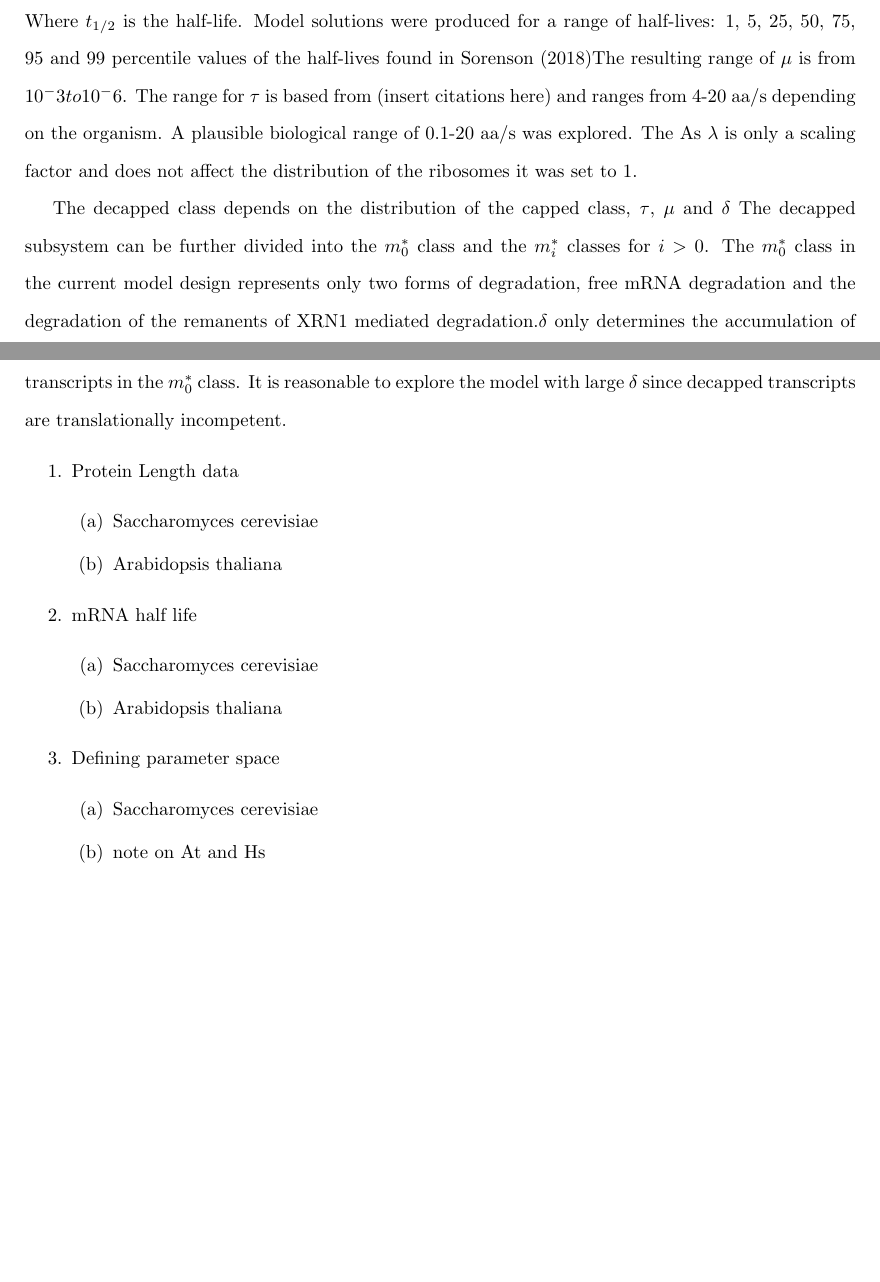
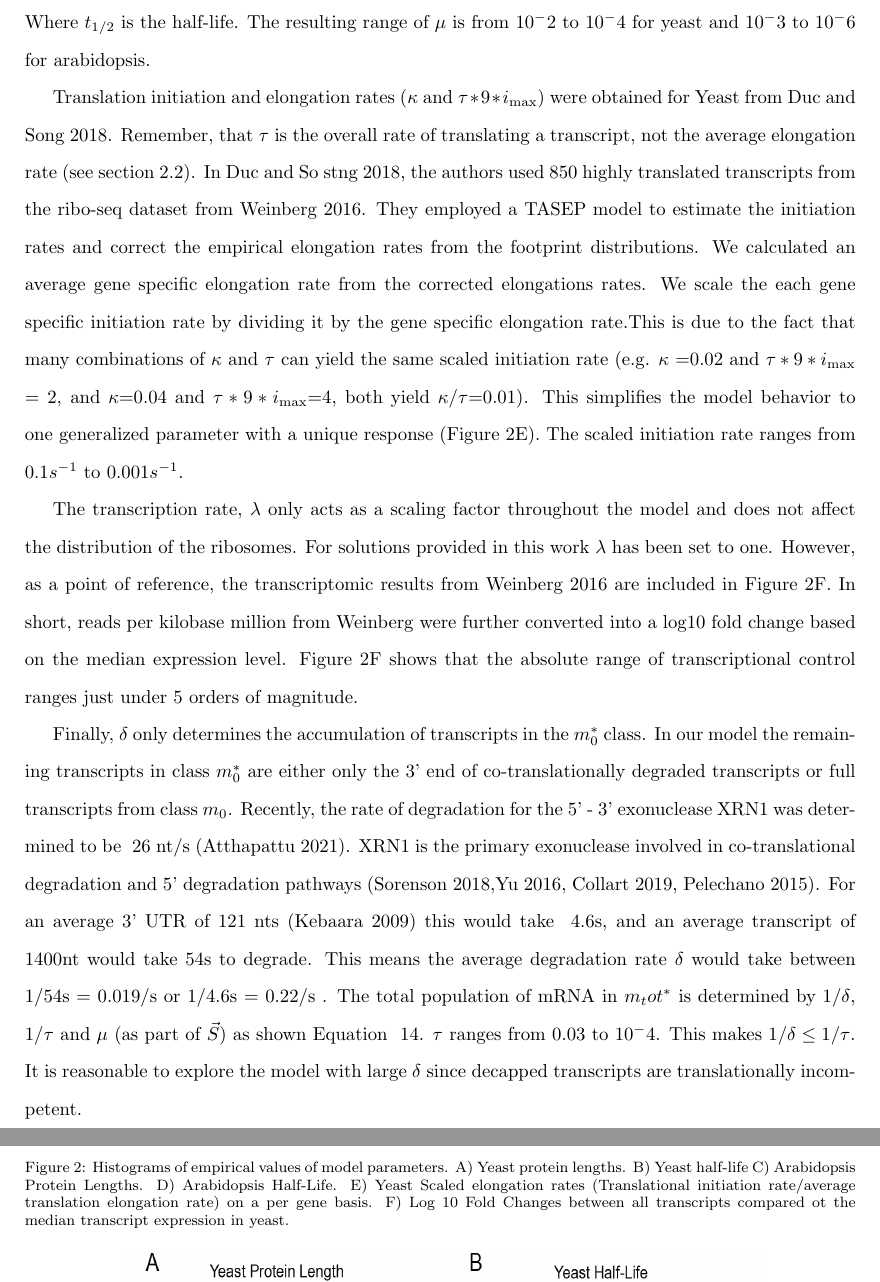
Before and after one commit to GilchristLab/polysomeModel, a LaTeX paper (mRNA_Populations.tex): two parts of pages 20 and 21 of 32 before the commit and two parts of pages 21 and 22 of 35 after it, joined at a grey line, cut at the place of the change, the shorter picture padded with empty space. The pictures show the PDF file mRNA_Populations.pdf that the author committed with the source.

Commit message:
updated most figures. Added log odds, added explanation of model output and distribution. Modified length, protein production and parameter histograms. Completed data sources section. Fixed minor math typos, including removing a minus sign from the final capped solution.

```diff
--- a/mRNA_Populations.tex
+++ b/mRNA_Populations.tex
@@ -581,7 +580,7 @@ $\mu$ affects both the total transcript abundance and the distribution of riboso
 First $\mu$ controls the rate of outflow from capped unto decapped, and second it shifts mRNAs to lower ribosomal classes.
 		%mu has two effects. First it is one of the main determining factors of the overall abundance of transcripts. Second it weighs every category in the capped class except m imax. At high mu it quickly dominates moving transcripts quickly into the decapped class allowing for low ribosomal loading. At small mu values it allows for translation. 1/mu is the primary degradation rate of the system and mostly specifies the half life of a transcript.
 The solution to the system, as presented previously, can be expressed in the determinant-adjoint form:
-	\begin{equation*}
+	\begin{equation*}label{eq:eq_general_adjugate_determinant_solution}
 		\vec{m}=-\frac{1}{\det[\bs{U}]}Adj[\bs{U}]\vec{b}.
 	\end{equation*}
 As $\vec{b}$ is [$\lambda$ 0 0 0 ... 0]. Only the first column of the adjoint matrix contributes to the result.
@@ -800,6 +799,3 @@ Code to solve the model was written in the R package Ribosome. To solve the capp
 
 \subsection{Data Sources}
 
-In order to better interpret the model we will focus on parameter ranges dervied from literature.
-To approximate $\mu$ transcript half-lives calculated by Sorenson (2018) in cordycepin treated  \textit{Arabidopsis thaliana} seedlings. where $\mu$ is:
-	\begin{equation}\label{eq:eq_capped_sum}
@@ -806,38 +808,26 @@ To approximate $\mu$ transcript half-lives calculated by Sorenson (2018) in cord
+	\begin{equation}\label{eq:eq_half-life_conversion_to_rate}
 		\mu = \frac{ln(2)}{t_{1/2}}
 	\end{equation}
-Where $t_{1/2}$ is the half-life. Model solutions were produced for a range of half-lives: 1, 5, 25, 50, 75, 95 and 99 percentile values of the half-lives found in Sorenson (2018)%These were12min, 23min, 59min, 109min, 220min, 830min, 4018min
-The resulting range of $\mu$ is from $10^-3 to 10^-6$.
-			% I would like to discuss the solution for the Adjugate in some part where it shows that there is a base solution for a system with only kappa and tau. Then when mu is added, this weights solutions towards smaller ribosomal classes. I am unsure where to put this. I will work on this after I get these initial results noted down in this document.
-The range for $\tau$ is based from (insert citations here) and ranges from 4-20 aa/s depending on the organism. A plausible biological range of 0.1-20 aa/s was explored.
-The
-As $\lambda$ is only a scaling factor and does not affect the distribution of the ribosomes it was set to 1.
+Where $t_{1/2}$ is the half-life. The resulting range of $\mu$ is from $10^-2$ to $10^-4$ for yeast and $10^-3$ to $10^-6$ for arabidopsis.
+
+Translation initiation and elongation rates ($\kappa$ and $\tau*9*\imax$) were obtained for Yeast from Duc and Song 2018. Remember, that $\tau$ is the overall rate of translating a transcript, not the average elongation rate (see section 2.2). In Duc and So stng 2018, the authors used 850 highly translated transcripts from the ribo-seq dataset from Weinberg 2016. They employed a TASEP model to estimate the initiation rates and correct the empirical elongation rates from the footprint distributions. We calculated an average gene specific elongation rate from the corrected elongations rates. We scale the each gene specific initiation rate by dividing it by the gene specific elongation rate.This is due to the fact that many combinations of $\kappa$ and $\tau$ can yield the same scaled initiation rate (e.g. $\kappa$ =0.02 and $\tau*9*\imax$ = 2, and $\kappa$=0.04 and $\tau*9*\imax$=4, both yield $\kappa/\tau$=0.01). This simplifies the model behavior to one generalized parameter with a unique response (Figure 2E).  The scaled initiation rate ranges from 0.1$s^{-1}$ to 0.001$s^{-1}$.
+
+The transcription rate, $\lambda$ only acts as a scaling factor throughout the model and does not affect the distribution of the ribosomes. For solutions provided in this work $\lambda$ has been set to one. However, as a point of reference, the transcriptomic results from Weinberg 2016 are included in Figure 2F. In short, reads per kilobase million from Weinberg were further converted into a log10 fold change based on the median expression level. Figure 2F shows that the absolute range of transcriptional control ranges just under 5 orders of magnitude.
+
+Finally, $\delta$ only determines the accumulation of transcripts in the  $m_0^*$  class. In our model the remaining transcripts in class $m_0^*$ are either only the 3' end of co-translationally degraded transcripts or full transcripts from class $m_0$. Recently, the rate of degradation for the 5' - 3' exonuclease XRN1 was determined to be ~26 nt/s (Atthapattu 2021). XRN1 is the primary exonuclease involved in co-translational degradation and  5' degradation pathways (Sorenson 2018,Yu 2016, Collart 2019, Pelechano 2015). For an average 3' UTR of 121 nts (Kebaara 2009) this would take ~4.6s, and an average transcript of ~ 1400nt would take 54s to degrade.  This means the average degradation rate $\delta$ would take between 1/54s = 0.019/s or 1/4.6s = 0.22/s . The total population of mRNA in $m_tot^*$ is determined by $1/\delta$, $1/\tau$ and $\mu$ (as part of $\vec{S}$) as shown Equation  ~\ref{eq:  marked_total_pop}. $\tau$ ranges from 0.03 to $10^-4$. This makes $1/\delta \leq 1/\tau$. It is reasonable to explore the model with large $\delta$ since decapped transcripts are translationally incompetent.
+
+\begin{figure}[!ht]
+\centering
+\includegraphics[width=120mm]{Images/2023-07-04_parameter_histograms.png}
+\caption{Histograms of empirical values of model parameters. A) Yeast protein lengths. B) Yeast half-life C) Arabidopsis Protein Lengths. D) Arabidopsis Half-Life. E) Yeast Scaled elongation rates (Translational initiation rate/average translation elongation rate) on a per gene basis. F) Log 10 Fold Changes between all transcripts compared ot the median transcript expression in yeast. }
+%\centering Red: de_s class, Green: capped class, Blue: Total= capped+decapped classes}
+\end{figure}
 
 
 
-
-The decapped class depends on the distribution of the capped class, $\tau$, $\mu$ and $\delta$
-The decapped subsystem can be further divided into the $m_0^*$ class and the $m_i^*$ classes for $i>0$.
-The $m_0^*$  class in the current model design represents only two forms of degradation, free mRNA degradation and the degradation of the remanents of XRN1 mediated degradation.% It could be futher extended to include more degradations mechanisms see note below
-$\delta$ only determines the accumulation of transcripts in the  $m_0^*$  class. It is reasonable to explore the model with   large $\delta$ since decapped transcripts are translationally incompetent. % $\delta\ might be more complex with a slightly different model design. In the current model formulation it mimics the primary (but not only) degradation with the cell, the 5' decapping and subsequent VCS /XRN1 5'-3' cotranslation degradation system. This ignores 3 other systems the two 3'- 5' pathways (CCR4-NOT3) and exosome, and the final slew of endodegradation pathways (NGD, NSD, NMD, ribothrypsis, and silencing).
+% It could be futher extended to include more degradations mechanisms see note below
+% $\delta\ might be more complex with a slightly different model design. In the current model formulation it mimics the primary (but not only) degradation with the cell, the 5' decapping and subsequent VCS /XRN1 5'-3' cotranslation degradation system. This ignores 3 other systems the two 3'- 5' pathways (CCR4-NOT3) and exosome, and the final slew of endodegradation pathways (NGD, NSD, NMD, ribothrypsis, and silencing).
 %Additionally, degradation of the bulk of the mRNA transcript might not be a process specific to each transcript (ie. due to coding sequence, I would have to look this up. Also might be testable with data fitting).
-
-\begin{enumerate}
-	 \item Protein Length data
-	\begin{enumerate}
-		\item Saccharomyces cerevisiae
-		\item Arabidopsis thaliana
-	\end{enumerate}
-	 \item mRNA half life
-	\begin{enumerate}
-		\item Saccharomyces cerevisiae
-		\item Arabidopsis thaliana
-	\end{enumerate}
-	\item Defining parameter space
-	\begin{enumerate}
-		\item Saccharomyces cerevisiae
-		\item note on At and Hs
-	\end{enumerate}
-\end{enumerate}
 
 
 \section{Results}
```
Also changed, not shown: Images/2023-06-28_Figure1_DIIvsDDI_medianlength_low_marking.png (added), Images/2023-06-28_Figure2_Marking_Rate_range_medianlength.png (added), Images/2023-06-28_relative_mRNA_production.png (added), Images/2023-07-02_logodds.png (added), Images/2023-07-04_Full_slices.png (added), Images/2023-07-04_Marked_slices.png (added), Images/2023-07-04_Unmarked_slices.png (added), Images/2023-07-04_length_independence.png (added), Images/2023-07-04_parameter_histograms.png (added), Images/Figure1_Sc_Protein_length_histogram.png (added), Images/Figure1_Sc_Transcript_half_life_histogram.png (added), Images/protein_production_stacked_log.png (added), mRNA_Populations.pdf, mRNA_Populations.tex (101 more changed lines), 6 other files.
